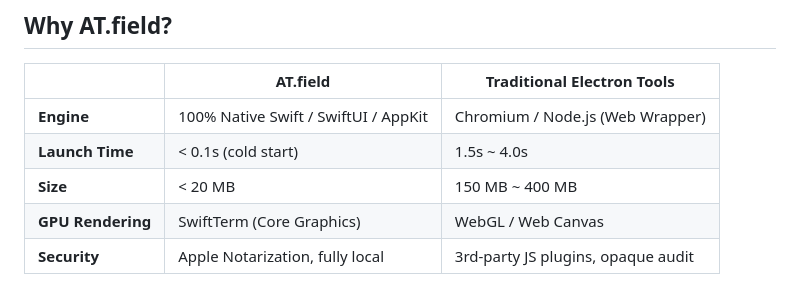
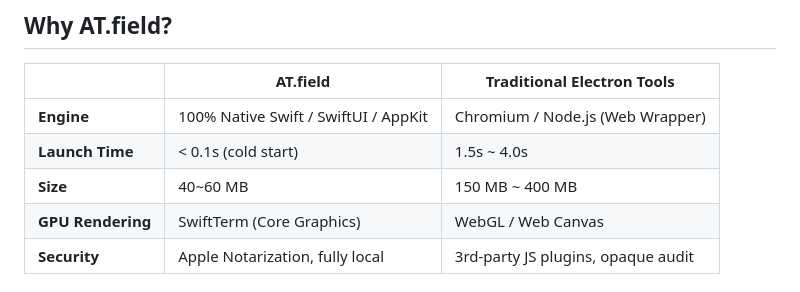
Before and after one commit to arikechen/ATF, a Markdown page: README.md, the part around the change. Drawn GitHub-style.

Commit message:
udpate dmg size

```diff
--- a/README.md
+++ b/README.md
@@ -16,7 +16,7 @@ Stop being blindfolded by oversimplified AI CLI tools (Claude Code, Antigravity
 |---|----------|---------------------------|
 | **Engine** | 100% Native Swift / SwiftUI / AppKit | Chromium / Node.js (Web Wrapper) |
 | **Launch Time** | < 0.1s (cold start) | 1.5s ~ 4.0s |
-| **Size** | < 20 MB | 150 MB ~ 400 MB |
+| **Size** | 40~60 MB | 150 MB ~ 400 MB |
 | **GPU Rendering** | SwiftTerm (Core Graphics) | WebGL / Web Canvas |
 | **Security** | Apple Notarization, fully local | 3rd-party JS plugins, opaque audit |
 
```
Also changed, not shown: README-ja.md (+1 -1 lines), README-zh.md (+1 -1 lines).
